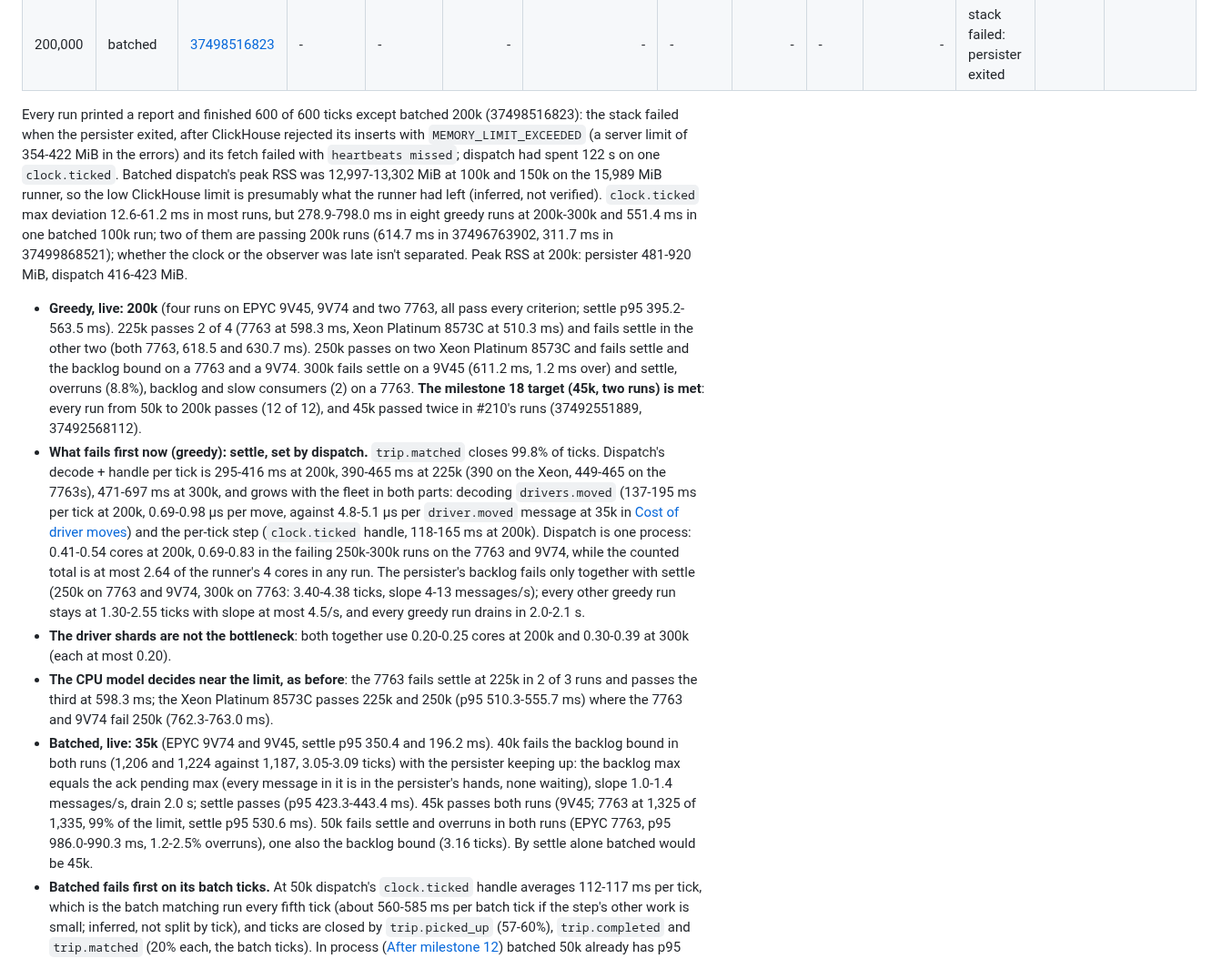
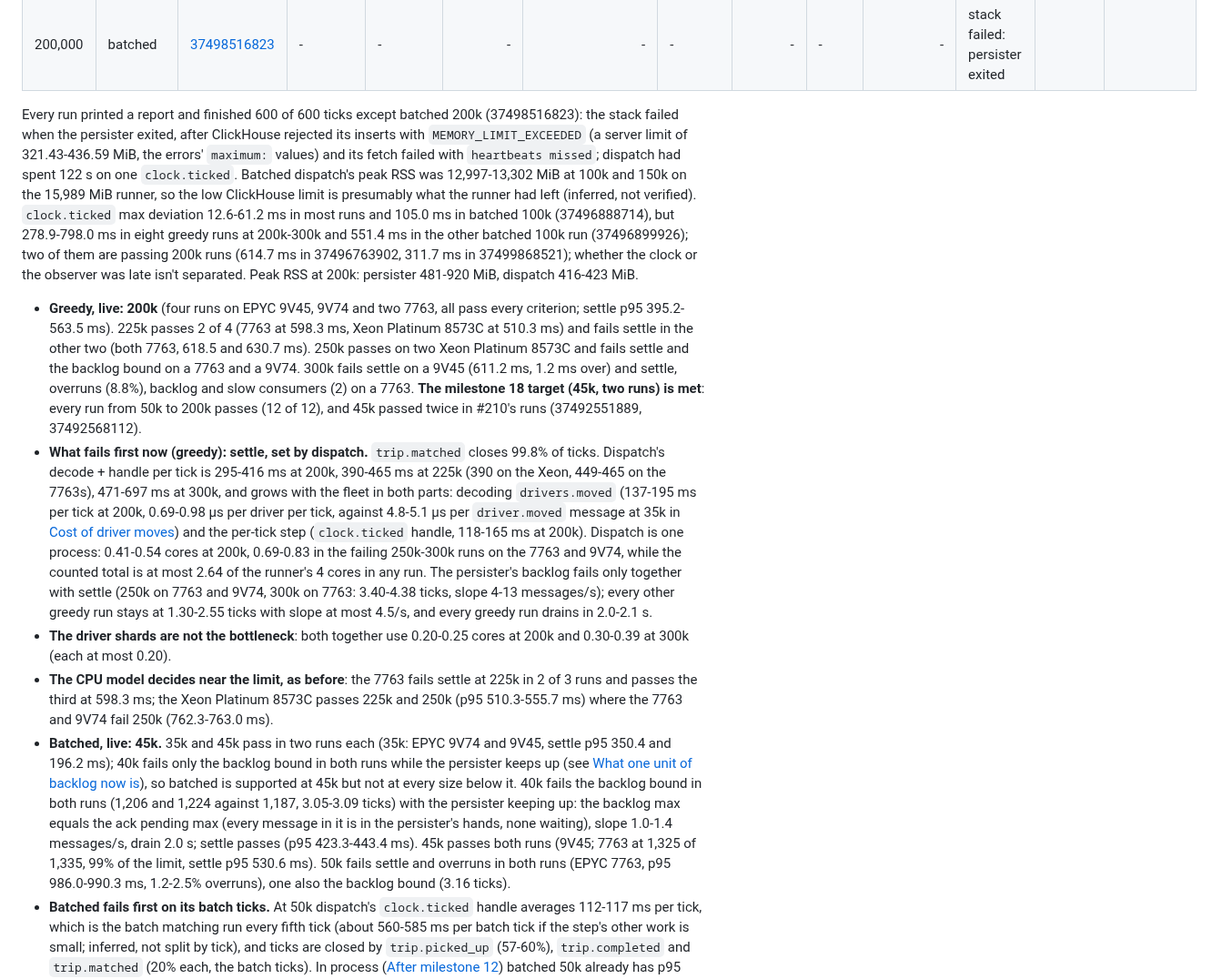
Before and after one commit to kludw/uber-simulator, a Markdown page: docs/performance.md, the part around one of its changes. Shown at 91% size. Rendered like a GitHub page.

```diff
--- a/docs/performance.md
+++ b/docs/performance.md
@@ -908,13 +908,13 @@ Live limits after [ADR 0045](adr/0045-publish-driver-moves-in-batches.md)'s `dri
 | 150,000 | batched | [37498516823](https://github.com/kludw/uber-simulator/actions/runs/37498516823) | EPYC 7763 | 183.7 / 210.9 / 6,643.3 | 7 (1.2%) | 120.0 (30.0) | 5,222 (360) | 43.52 | 59.2 s | 18 | 0.71 / 0.24 | 1.42 | overruns, backlog, slow consumers |
 | 200,000 | batched | [37498516823](https://github.com/kludw/uber-simulator/actions/runs/37498516823) | - | - | - | - | - | - | - | - | stack failed: persister exited |
 
-Every run printed a report and finished 600 of 600 ticks except batched 200k (37498516823): the stack failed when the persister exited, after ClickHouse rejected its inserts with `MEMORY_LIMIT_EXCEEDED` (a server limit of 354-422 MiB in the errors) and its fetch failed with `heartbeats missed`; dispatch had spent 122 s on one `clock.ticked`. Batched dispatch's peak RSS was 12,997-13,302 MiB at 100k and 150k on the 15,989 MiB runner, so the low ClickHouse limit is presumably what the runner had left (inferred, not verified). `clock.ticked` max deviation 12.6-61.2 ms in most runs, but 278.9-798.0 ms in eight greedy runs at 200k-300k and 551.4 ms in one batched 100k run; two of them are passing 200k runs (614.7 ms in 37496763902, 311.7 ms in 37499868521); whether the clock or the observer was late isn't separated. Peak RSS at 200k: persister 481-920 MiB, dispatch 416-423 MiB.
+Every run printed a report and finished 600 of 600 ticks except batched 200k (37498516823): the stack failed when the persister exited, after ClickHouse rejected its inserts with `MEMORY_LIMIT_EXCEEDED` (a server limit of 321.43-436.59 MiB, the errors' `maximum:` values) and its fetch failed with `heartbeats missed`; dispatch had spent 122 s on one `clock.ticked`. Batched dispatch's peak RSS was 12,997-13,302 MiB at 100k and 150k on the 15,989 MiB runner, so the low ClickHouse limit is presumably what the runner had left (inferred, not verified). `clock.ticked` max deviation 12.6-61.2 ms in most runs and 105.0 ms in batched 100k (37496888714), but 278.9-798.0 ms in eight greedy runs at 200k-300k and 551.4 ms in the other batched 100k run (37496899926); two of them are passing 200k runs (614.7 ms in 37496763902, 311.7 ms in 37499868521); whether the clock or the observer was late isn't separated. Peak RSS at 200k: persister 481-920 MiB, dispatch 416-423 MiB.
 
 - **Greedy, live: 200k** (four runs on EPYC 9V45, 9V74 and two 7763, all pass every criterion; settle p95 395.2-563.5 ms). 225k passes 2 of 4 (7763 at 598.3 ms, Xeon Platinum 8573C at 510.3 ms) and fails settle in the other two (both 7763, 618.5 and 630.7 ms). 250k passes on two Xeon Platinum 8573C and fails settle and the backlog bound on a 7763 and a 9V74. 300k fails settle on a 9V45 (611.2 ms, 1.2 ms over) and settle, overruns (8.8%), backlog and slow consumers (2) on a 7763. **The milestone 18 target (45k, two runs) is met**: every run from 50k to 200k passes (12 of 12), and 45k passed twice in #210's runs (37492551889, 37492568112).
-- **What fails first now (greedy): settle, set by dispatch.** `trip.matched` closes 99.8% of ticks. Dispatch's decode + handle per tick is 295-416 ms at 200k, 390-465 ms at 225k (390 on the Xeon, 449-465 on the 7763s), 471-697 ms at 300k, and grows with the fleet in both parts: decoding `drivers.moved` (137-195 ms per tick at 200k, 0.69-0.98 µs per move, against 4.8-5.1 µs per `driver.moved` message at 35k in [Cost of driver moves](#cost-of-driver-moves)) and the per-tick step (`clock.ticked` handle, 118-165 ms at 200k). Dispatch is one process: 0.41-0.54 cores at 200k, 0.69-0.83 in the failing 250k-300k runs on the 7763 and 9V74, while the counted total is at most 2.64 of the runner's 4 cores in any run. The persister's backlog fails only together with settle (250k on 7763 and 9V74, 300k on 7763: 3.40-4.38 ticks, slope 4-13 messages/s); every other greedy run stays at 1.30-2.55 ticks with slope at most 4.5/s, and every greedy run drains in 2.0-2.1 s.
+- **What fails first now (greedy): settle, set by dispatch.** `trip.matched` closes 99.8% of ticks. Dispatch's decode + handle per tick is 295-416 ms at 200k, 390-465 ms at 225k (390 on the Xeon, 449-465 on the 7763s), 471-697 ms at 300k, and grows with the fleet in both parts: decoding `drivers.moved` (137-195 ms per tick at 200k, 0.69-0.98 µs per driver per tick, against 4.8-5.1 µs per `driver.moved` message at 35k in [Cost of driver moves](#cost-of-driver-moves)) and the per-tick step (`clock.ticked` handle, 118-165 ms at 200k). Dispatch is one process: 0.41-0.54 cores at 200k, 0.69-0.83 in the failing 250k-300k runs on the 7763 and 9V74, while the counted total is at most 2.64 of the runner's 4 cores in any run. The persister's backlog fails only together with settle (250k on 7763 and 9V74, 300k on 7763: 3.40-4.38 ticks, slope 4-13 messages/s); every other greedy run stays at 1.30-2.55 ticks with slope at most 4.5/s, and every greedy run drains in 2.0-2.1 s.
 - **The driver shards are not the bottleneck**: both together use 0.20-0.25 cores at 200k and 0.30-0.39 at 300k (each at most 0.20).
 - **The CPU model decides near the limit, as before**: the 7763 fails settle at 225k in 2 of 3 runs and passes the third at 598.3 ms; the Xeon Platinum 8573C passes 225k and 250k (p95 510.3-555.7 ms) where the 7763 and 9V74 fail 250k (762.3-763.0 ms).
-- **Batched, live: 35k** (EPYC 9V74 and 9V45, settle p95 350.4 and 196.2 ms). 40k fails the backlog bound in both runs (1,206 and 1,224 against 1,187, 3.05-3.09 ticks) with the persister keeping up: the backlog max equals the ack pending max (every message in it is in the persister's hands, none waiting), slope 1.0-1.4 messages/s, drain 2.0 s; settle passes (p95 423.3-443.4 ms). 45k passes both runs (9V45; 7763 at 1,325 of 1,335, 99% of the limit, settle p95 530.6 ms). 50k fails settle and overruns in both runs (EPYC 7763, p95 986.0-990.3 ms, 1.2-2.5% overruns), one also the backlog bound (3.16 ticks). By settle alone batched would be 45k.
+- **Batched, live: 45k.** 35k and 45k pass in two runs each (35k: EPYC 9V74 and 9V45, settle p95 350.4 and 196.2 ms); 40k fails only the backlog bound in both runs while the persister keeps up (see [What one unit of backlog now is](#what-one-unit-of-backlog-now-is)), so batched is supported at 45k but not at every size below it. 40k fails the backlog bound in both runs (1,206 and 1,224 against 1,187, 3.05-3.09 ticks) with the persister keeping up: the backlog max equals the ack pending max (every message in it is in the persister's hands, none waiting), slope 1.0-1.4 messages/s, drain 2.0 s; settle passes (p95 423.3-443.4 ms). 45k passes both runs (9V45; 7763 at 1,325 of 1,335, 99% of the limit, settle p95 530.6 ms). 50k fails settle and overruns in both runs (EPYC 7763, p95 986.0-990.3 ms, 1.2-2.5% overruns), one also the backlog bound (3.16 ticks).
 - **Batched fails first on its batch ticks.** At 50k dispatch's `clock.ticked` handle averages 112-117 ms per tick, which is the batch matching run every fifth tick (about 560-585 ms per batch tick if the step's other work is small; inferred, not split by tick), and ticks are closed by `trip.picked_up` (57-60%), `trip.completed` and `trip.matched` (20% each, the batch ticks). In process ([After milestone 12](#after-milestone-12)) batched 50k already has p95 566-600 ms of work per tick, so live batched is now limited by its matching brain, not by messaging. From 75k it falls apart: p95 1.9-2.9 s, 17-27% overruns, slow consumers, and fewer events per tick as trips go unmatched (190-415 at 100k against 991 greedy); `clock.ticked` handle 623-717 ms per tick on average at 100k-150k.
 
 ### What one unit of backlog now is
```
Also changed, not shown: other parts of docs/performance.md (+3 -3 lines), README.md (+1 -1 lines), docs/spec.md (+1 -1 lines).
